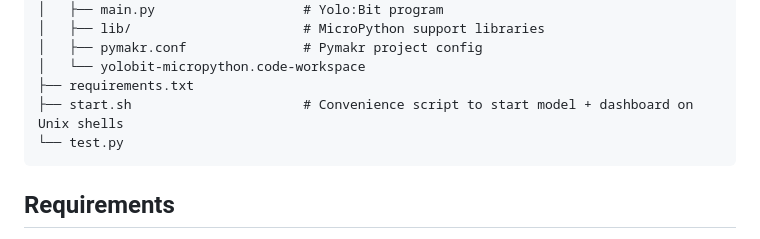
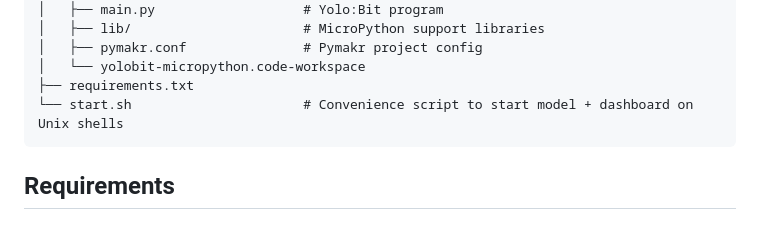
Before and after one commit to noble-noob159a/Face-Recognition_Multidisciplinary-Project, a Markdown page: README.md, the part around the change. Drawn GitHub-style.

````diff
--- a/README.md
+++ b/README.md
@@ -45,8 +45,7 @@ The recognition pipeline uses [InsightFace](https://github.com/deepinsight/insig
 │   ├── pymakr.conf               # Pymakr project config
 │   └── yolobit-micropython.code-workspace
 ├── requirements.txt
-├── start.sh                      # Convenience script to start model + dashboard on Unix shells
-└── test.py
+└── start.sh                      # Convenience script to start model + dashboard on Unix shells
 ```
 
 ## Requirements
````
